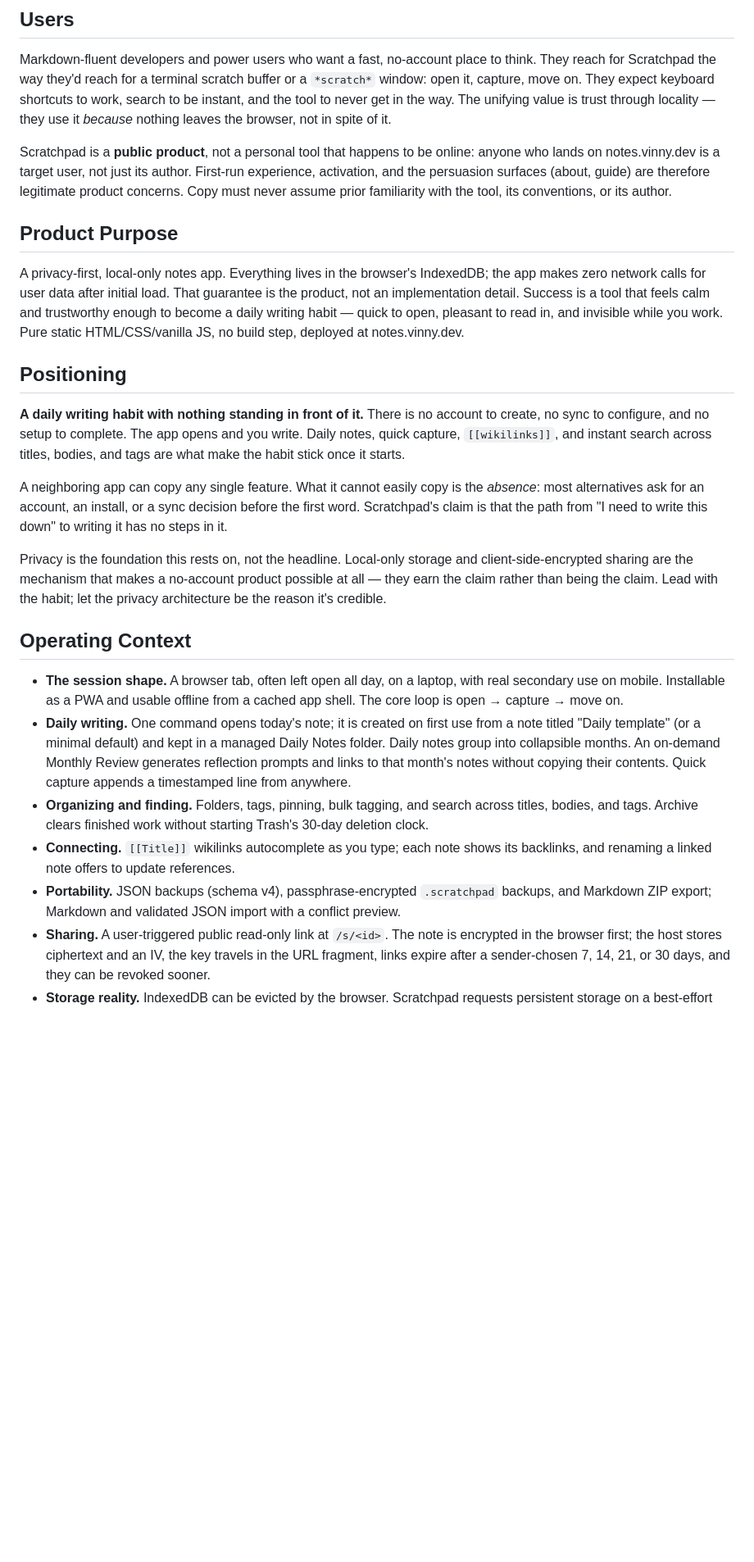
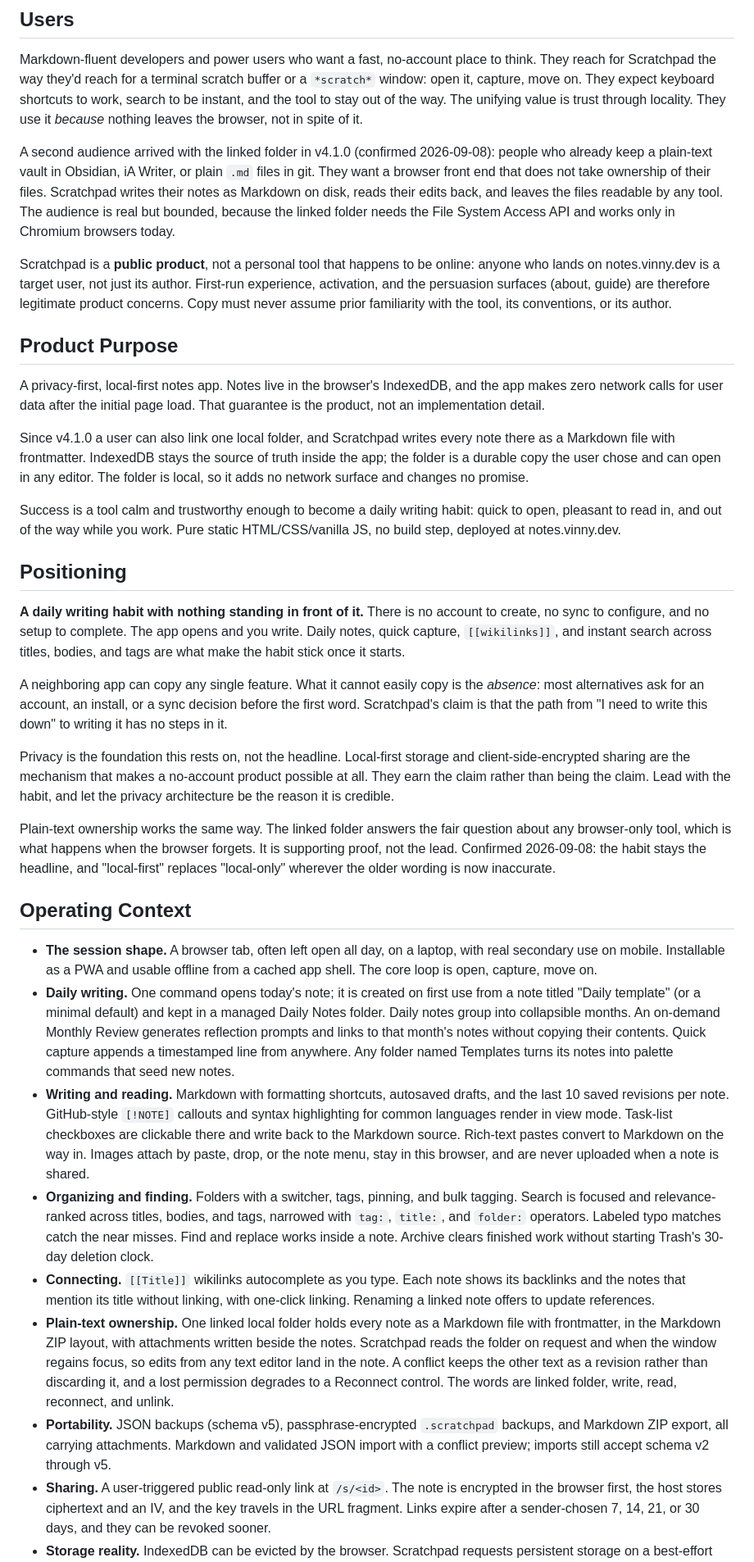
Before and after one commit to vscarpenter/scratchpad, a Markdown page: PRODUCT.md, the part around one of its changes. Shown at 82% size. GitHub-like rendering; blank space fills up the shorter version.

```diff
--- a/PRODUCT.md
+++ b/PRODUCT.md
@@ -11,9 +11,17 @@ web
 Markdown-fluent developers and power users who want a fast, no-account place to
 think. They reach for Scratchpad the way they'd reach for a terminal scratch
 buffer or a `*scratch*` window: open it, capture, move on. They expect keyboard
-shortcuts to work, search to be instant, and the tool to never get in the way.
-The unifying value is trust through locality — they use it *because* nothing
+shortcuts to work, search to be instant, and the tool to stay out of the way.
+The unifying value is trust through locality. They use it *because* nothing
 leaves the browser, not in spite of it.
+
+A second audience arrived with the linked folder in v4.1.0 (confirmed
+2026-09-08): people who already keep a plain-text vault in Obsidian, iA Writer,
+or plain `.md` files in git. They want a browser front end that does not take
+ownership of their files. Scratchpad writes their notes as Markdown on disk,
+reads their edits back, and leaves the files readable by any tool. The audience
+is real but bounded, because the linked folder needs the File System Access API
+and works only in Chromium browsers today.
 
 Scratchpad is a **public product**, not a personal tool that happens to be
 online: anyone who lands on notes.vinny.dev is a target user, not just its
@@ -23,12 +31,19 @@ familiarity with the tool, its conventions, or its author.
 
 ## Product Purpose
 
-A privacy-first, local-only notes app. Everything lives in the browser's
-IndexedDB; the app makes zero network calls for user data after initial load.
-That guarantee is the product, not an implementation detail. Success is a tool
-that feels calm and trustworthy enough to become a daily writing habit — quick
-to open, pleasant to read in, and invisible while you work. Pure static
-HTML/CSS/vanilla JS, no build step, deployed at notes.vinny.dev.
+A privacy-first, local-first notes app. Notes live in the browser's IndexedDB,
+and the app makes zero network calls for user data after the initial page load.
+That guarantee is the product, not an implementation detail.
+
+Since v4.1.0 a user can also link one local folder, and Scratchpad writes every
+note there as a Markdown file with frontmatter. IndexedDB stays the source of
+truth inside the app; the folder is a durable copy the user chose and can open
+in any editor. The folder is local, so it adds no network surface and changes
+no promise.
+
+Success is a tool calm and trustworthy enough to become a daily writing habit:
+quick to open, pleasant to read in, and out of the way while you work. Pure
+static HTML/CSS/vanilla JS, no build step, deployed at notes.vinny.dev.
 
 ## Positioning
 
@@ -43,33 +58,58 @@ the *absence*: most alternatives ask for an account, an install, or a sync
 decision before the first word. Scratchpad's claim is that the path from "I
 need to write this down" to writing it has no steps in it.
 
-Privacy is the foundation this rests on, not the headline. Local-only storage
+Privacy is the foundation this rests on, not the headline. Local-first storage
 and client-side-encrypted sharing are the mechanism that makes a no-account
-product possible at all — they earn the claim rather than being the claim.
-Lead with the habit; let the privacy architecture be the reason it's credible.
+product possible at all. They earn the claim rather than being the claim. Lead
+with the habit, and let the privacy architecture be the reason it is credible.
+
+Plain-text ownership works the same way. The linked folder answers the fair
+question about any browser-only tool, which is what happens when the browser
+forgets. It is supporting proof, not the lead. Confirmed 2026-09-08: the habit
+stays the headline, and "local-first" replaces "local-only" wherever the older
+wording is now inaccurate.
 
 ## Operating Context
 
 - **The session shape.** A browser tab, often left open all day, on a laptop,
   with real secondary use on mobile. Installable as a PWA and usable offline
-  from a cached app shell. The core loop is open → capture → move on.
+  from a cached app shell. The core loop is open, capture, move on.
 - **Daily writing.** One command opens today's note; it is created on first use
   from a note titled "Daily template" (or a minimal default) and kept in a
   managed Daily Notes folder. Daily notes group into collapsible months. An
   on-demand Monthly Review generates reflection prompts and links to that
   month's notes without copying their contents. Quick capture appends a
-  timestamped line from anywhere.
-- **Organizing and finding.** Folders, tags, pinning, bulk tagging, and search
-  across titles, bodies, and tags. Archive clears finished work without
-  starting Trash's 30-day deletion clock.
-- **Connecting.** `[[Title]]` wikilinks autocomplete as you type; each note
-  shows its backlinks, and renaming a linked note offers to update references.
-- **Portability.** JSON backups (schema v4), passphrase-encrypted `.scratchpad`
-  backups, and Markdown ZIP export; Markdown and validated JSON import with a
-  conflict preview.
+  timestamped line from anywhere. Any folder named Templates turns its notes
+  into palette commands that seed new notes.
+- **Writing and reading.** Markdown with formatting shortcuts, autosaved
+  drafts, and the last 10 saved revisions per note. GitHub-style `[!NOTE]`
+  callouts and syntax highlighting for common languages render in view mode.
+  Task-list checkboxes are clickable there and write back to the Markdown
+  source. Rich-text pastes convert to Markdown on the way in. Images attach by
+  paste, drop, or the note menu, stay in this browser, and are never uploaded
+  when a note is shared.
+- **Organizing and finding.** Folders with a switcher, tags, pinning, and bulk
+  tagging. Search is focused and relevance-ranked across titles, bodies, and
+  tags, narrowed with `tag:`, `title:`, and `folder:` operators. Labeled typo
+  matches catch the near misses. Find and replace works inside a note. Archive
+  clears finished work without starting Trash's 30-day deletion clock.
+- **Connecting.** `[[Title]]` wikilinks autocomplete as you type. Each note
+  shows its backlinks and the notes that mention its title without linking,
+  with one-click linking. Renaming a linked note offers to update references.
+- **Plain-text ownership.** One linked local folder holds every note as a
+  Markdown file with frontmatter, in the Markdown ZIP layout, with attachments
+  written beside the notes. Scratchpad reads the folder on request and when the
+  window regains focus, so edits from any text editor land in the note. A
+  conflict keeps the other text as a revision rather than discarding it, and a
+  lost permission degrades to a Reconnect control. The words are linked folder,
+  write, read, reconnect, and unlink.
+- **Portability.** JSON backups (schema v5), passphrase-encrypted `.scratchpad`
+  backups, and Markdown ZIP export, all carrying attachments. Markdown and
+  validated JSON import with a conflict preview; imports still accept schema
+  v2 through v5.
 - **Sharing.** A user-triggered public read-only link at `/s/<id>`. The note is
-  encrypted in the browser first; the host stores ciphertext and an IV, the key
-  travels in the URL fragment, links expire after a sender-chosen 7, 14, 21,
-  or 30 days, and they can be revoked sooner.
+  encrypted in the browser first, the host stores ciphertext and an IV, and the
+  key travels in the URL fragment. Links expire after a sender-chosen 7, 14,
+  21, or 30 days, and they can be revoked sooner.
 - **Storage reality.** IndexedDB can be evicted by the browser. Scratchpad
   requests persistent storage on a best-effort basis, surfaces the result
```
Also changed, not shown: other parts of PRODUCT.md (+38 -24 lines).
